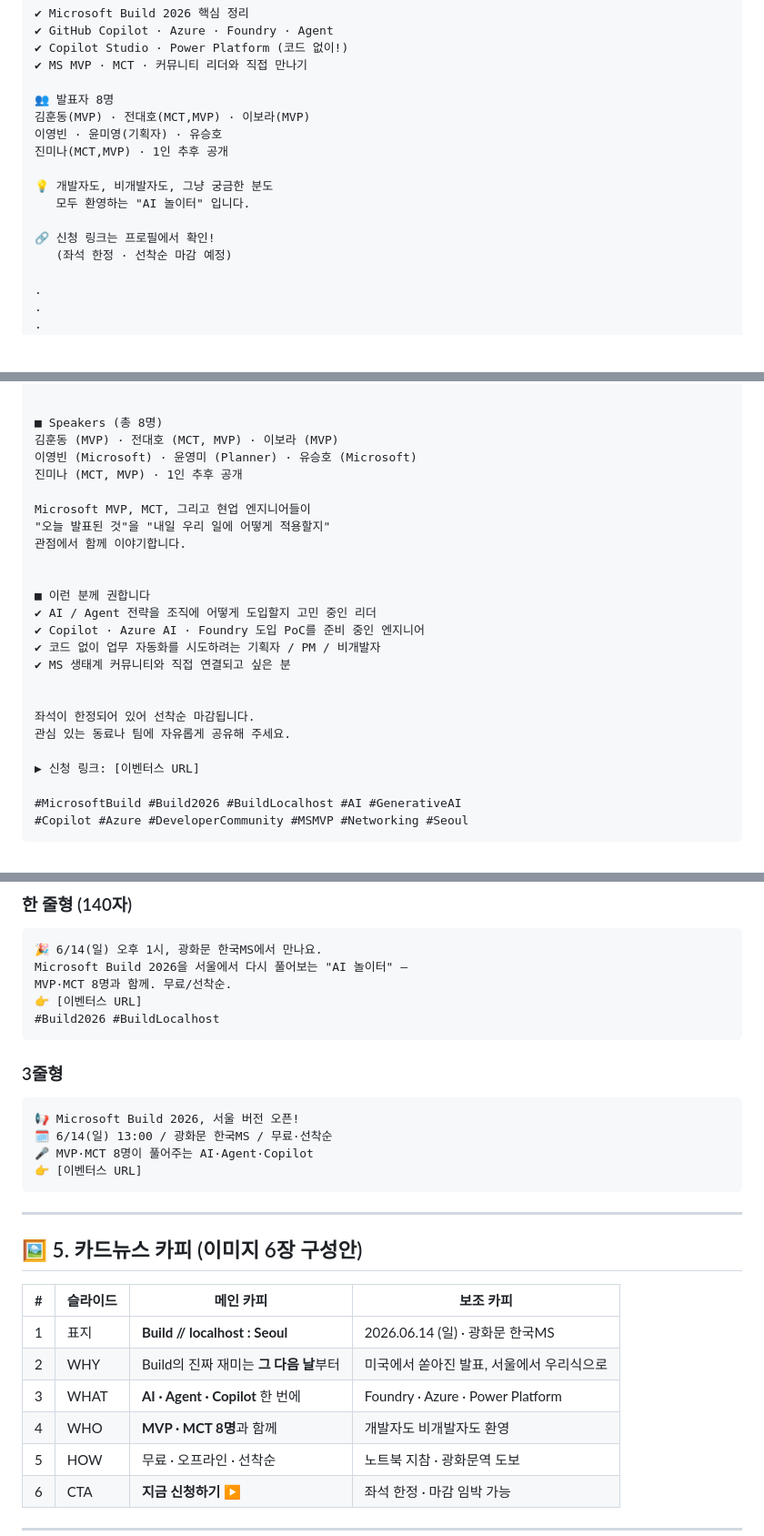
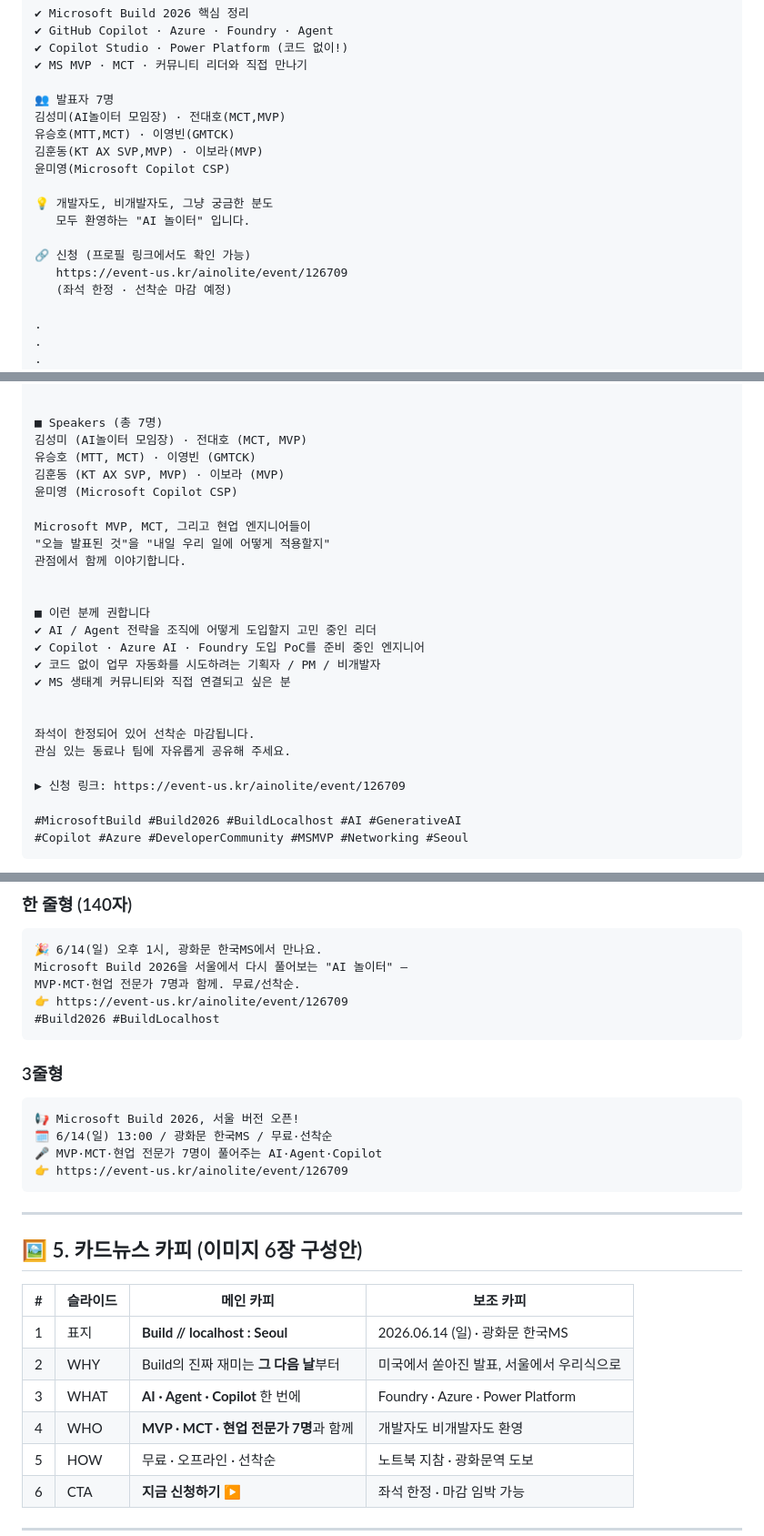
Before and after one commit to CanRobotx/Build_2026_Localhost_Seoul_AInolite, a Markdown page: SNS_홍보문구.md, 3 parts joined by grey strips. Shown at 91% size. GitHub-like rendering; blank space fills up the shorter version.

Commit message:
docs: SNS 홍보문구 - 이벤터스 URL 반영 및 발표자 7명 명단 동기화

````diff
--- a/SNS_홍보문구.md
+++ b/SNS_홍보문구.md
@@ -31,15 +31,17 @@ Microsoft Build의 진짜 재미는,
 ✔ Copilot Studio · Power Platform (코드 없이!)
 ✔ MS MVP · MCT · 커뮤니티 리더와 직접 만나기
 
-👥 발표자 8명
-김훈동(MVP) · 전대호(MCT,MVP) · 이보라(MVP)
-이영빈 · 윤미영(기획자) · 유승호
-진미나(MCT,MVP) · 1인 추후 공개
+👥 발표자 7명
+김성미(AI놀이터 모임장) · 전대호(MCT,MVP)
+유승호(MTT,MCT) · 이영빈(GMTCK)
+김훈동(KT AX SVP,MVP) · 이보라(MVP)
+윤미영(Microsoft Copilot CSP)
 
 💡 개발자도, 비개발자도, 그냥 궁금한 분도
    모두 환영하는 "AI 놀이터" 입니다.
 
-🔗 신청 링크는 프로필에서 확인!
+🔗 신청 (프로필 링크에서도 확인 가능)
+   https://event-us.kr/ainolite/event/126709
    (좌석 한정 · 선착순 마감 예정)
 
 .
@@ -151,10 +154,11 @@ Microsoft Build 2026, 미국에서 일주일 동안 쏟아진 그 많은 발표
 - 핸즈온 랩 & 비개발자 트랙 (Copilot Studio, Power Platform)
 
 
-■ Speakers (총 8명)
-김훈동 (MVP) · 전대호 (MCT, MVP) · 이보라 (MVP)
-이영빈 (Microsoft) · 윤영미 (Planner) · 유승호 (Microsoft)
-진미나 (MCT, MVP) · 1인 추후 공개
+■ Speakers (총 7명)
+김성미 (AI놀이터 모임장) · 전대호 (MCT, MVP)
+유승호 (MTT, MCT) · 이영빈 (GMTCK)
+김훈동 (KT AX SVP, MVP) · 이보라 (MVP)
+윤미영 (Microsoft Copilot CSP)
 
 Microsoft MVP, MCT, 그리고 현업 엔지니어들이
 "오늘 발표된 것"을 "내일 우리 일에 어떻게 적용할지"
@@ -171,7 +175,7 @@ Microsoft MVP, MCT, 그리고 현업 엔지니어들이
 좌석이 한정되어 있어 선착순 마감됩니다.
 관심 있는 동료나 팀에 자유롭게 공유해 주세요.
 
-▶ 신청 링크: [이벤터스 URL]
+▶ 신청 링크: https://event-us.kr/ainolite/event/126709
 
 #MicrosoftBuild #Build2026 #BuildLocalhost #AI #GenerativeAI
 #Copilot #Azure #DeveloperCommunity #MSMVP #Networking #Seoul
@@ -190,8 +194,8 @@ Microsoft MVP, MCT, 그리고 현업 엔지니어들이
 ```
 🎉 6/14(일) 오후 1시, 광화문 한국MS에서 만나요.
 Microsoft Build 2026을 서울에서 다시 풀어보는 "AI 놀이터" —
-MVP·MCT 8명과 함께. 무료/선착순.
-👉 [이벤터스 URL]
+MVP·MCT·현업 전문가 7명과 함께. 무료/선착순.
+👉 https://event-us.kr/ainolite/event/126709
 #Build2026 #BuildLocalhost
 ```
 
@@ -199,8 +203,8 @@ MVP·MCT 8명과 함께. 무료/선착순.
 ```
 📢 Microsoft Build 2026, 서울 버전 오픈!
 🗓 6/14(일) 13:00 / 광화문 한국MS / 무료·선착순
-🎤 MVP·MCT 8명이 풀어주는 AI·Agent·Copilot
-👉 [이벤터스 URL]
+🎤 MVP·MCT·현업 전문가 7명이 풀어주는 AI·Agent·Copilot
+👉 https://event-us.kr/ainolite/event/126709
 ```
 
 ---
@@ -212,7 +216,7 @@ MVP·MCT 8명과 함께. 무료/선착순.
 | 1 | 표지 | **Build // localhost : Seoul** | 2026.06.14 (일) · 광화문 한국MS |
 | 2 | WHY | Build의 진짜 재미는 **그 다음 날**부터 | 미국에서 쏟아진 발표, 서울에서 우리식으로 |
 | 3 | WHAT | **AI · Agent · Copilot** 한 번에 | Foundry · Azure · Power Platform |
-| 4 | WHO | **MVP · MCT 8명**과 함께 | 개발자도 비개발자도 환영 |
+| 4 | WHO | **MVP · MCT · 현업 전문가 7명**과 함께 | 개발자도 비개발자도 환영 |
 | 5 | HOW | 무료 · 오프라인 · 선착순 | 노트북 지참 · 광화문역 도보 |
 | 6 | CTA | **지금 신청하기 ▶** | 좌석 한정 · 마감 임박 가능 |
 
````
Also changed, not shown: other parts of SNS_홍보문구.md (+9 -8 lines).
